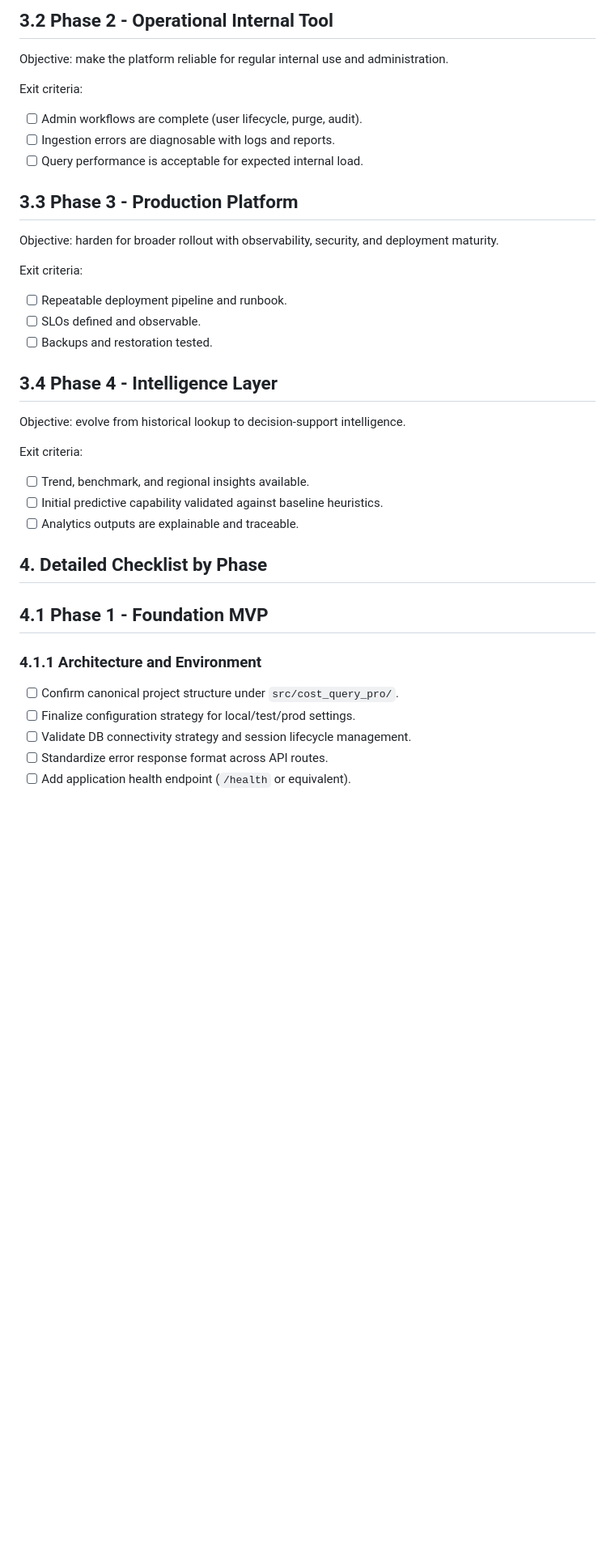
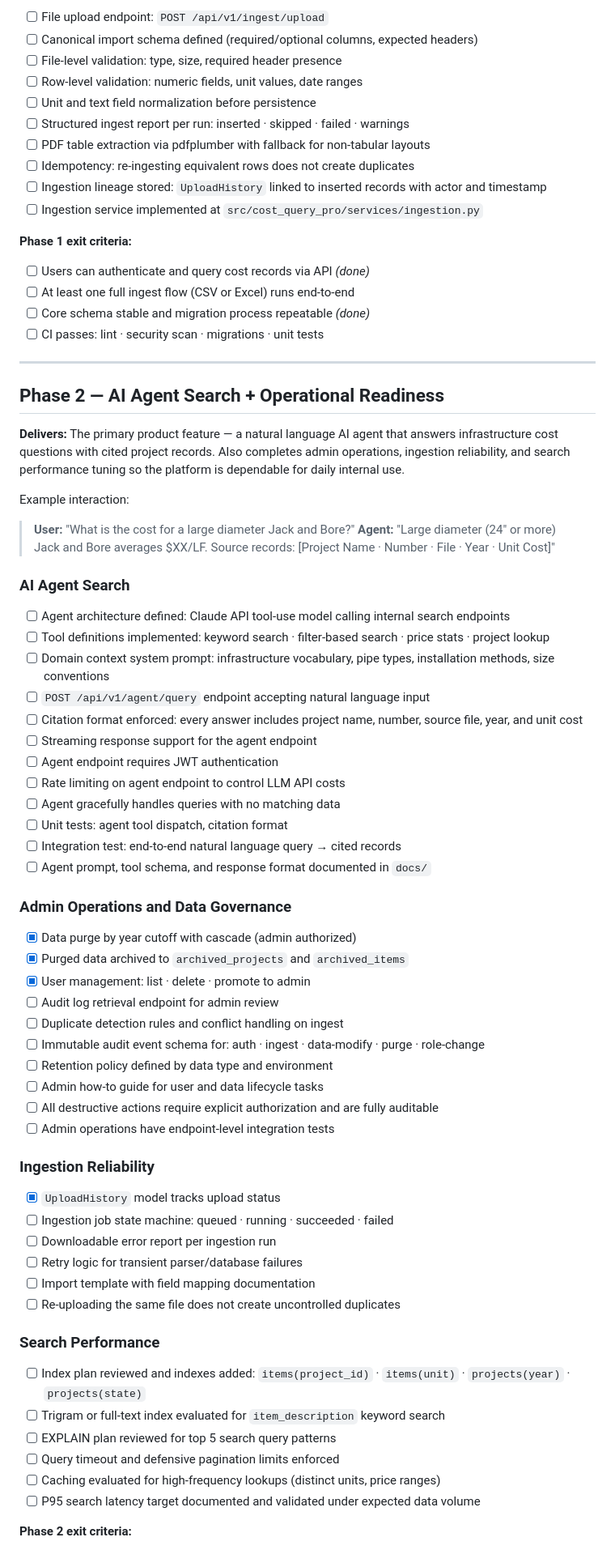
Before and after one commit to Brice-Engineering-Projects/Cost-Query-Pro, a Markdown page: docs/07_checklist/00_high_level_roadmap.md, the part around one of its changes. Shown at 81% size. Drawn GitHub-style; blank space fills up the shorter version.

```diff
--- a/docs/07_checklist/00_high_level_roadmap.md
+++ b/docs/07_checklist/00_high_level_roadmap.md
@@ -61,43 +74,77 @@ Exit criteria:
 
-## 3.2 Phase 2 - Operational Internal Tool
+- [ ] File upload endpoint: `POST /api/v1/ingest/upload`
+- [ ] Canonical import schema defined (required/optional columns, expected headers)
+- [ ] File-level validation: type, size, required header presence
+- [ ] Row-level validation: numeric fields, unit values, date ranges
+- [ ] Unit and text field normalization before persistence
+- [ ] Structured ingest report per run: inserted · skipped · failed · warnings
+- [ ] PDF table extraction via pdfplumber with fallback for non-tabular layouts
+- [ ] Idempotency: re-ingesting equivalent rows does not create duplicates
+- [ ] Ingestion lineage stored: `UploadHistory` linked to inserted records with actor and timestamp
+- [ ] Ingestion service implemented at `src/cost_query_pro/services/ingestion.py`
 
-Objective: make the platform reliable for regular internal use and administration.
+**Phase 1 exit criteria:**
 
-Exit criteria:
+- [ ] Users can authenticate and query cost records via API *(done)*
+- [ ] At least one full ingest flow (CSV or Excel) runs end-to-end
+- [ ] Core schema stable and migration process repeatable *(done)*
+- [ ] CI passes: lint · security scan · migrations · unit tests
 
-- [ ] Admin workflows are complete (user lifecycle, purge, audit).
-- [ ] Ingestion errors are diagnosable with logs and reports.
-- [ ] Query performance is acceptable for expected internal load.
+---
 
-## 3.3 Phase 3 - Production Platform
+## Phase 2 — AI Agent Search + Operational Readiness
 
-Objective: harden for broader rollout with observability, security, and deployment maturity.
+**Delivers:** The primary product feature — a natural language AI agent that answers infrastructure cost questions with cited project records. Also completes admin operations, ingestion reliability, and search performance tuning so the platform is dependable for daily internal use.
 
-Exit criteria:
+Example interaction:
+> **User:** "What is the cost for a large diameter Jack and Bore?"
+> **Agent:** "Large diameter (24" or more) Jack and Bore averages $XX/LF. Source records: [Project Name · Number · File · Year · Unit Cost]"
 
-- [ ] Repeatable deployment pipeline and runbook.
-- [ ] SLOs defined and observable.
-- [ ] Backups and restoration tested.
+### AI Agent Search
 
-## 3.4 Phase 4 - Intelligence Layer
+- [ ] Agent architecture defined: Claude API tool-use model calling internal search endpoints
+- [ ] Tool definitions implemented: keyword search · filter-based search · price stats · project lookup
+- [ ] Domain context system prompt: infrastructure vocabulary, pipe types, installation methods, size conventions
+- [ ] `POST /api/v1/agent/query` endpoint accepting natural language input
+- [ ] Citation format enforced: every answer includes project name, number, source file, year, and unit cost
+- [ ] Streaming response support for the agent endpoint
+- [ ] Agent endpoint requires JWT authentication
+- [ ] Rate limiting on agent endpoint to control LLM API costs
+- [ ] Agent gracefully handles queries with no matching data
+- [ ] Unit tests: agent tool dispatch, citation format
+- [ ] Integration test: end-to-end natural language query → cited records
+- [ ] Agent prompt, tool schema, and response format documented in `docs/`
 
-Objective: evolve from historical lookup to decision-support intelligence.
+### Admin Operations and Data Governance
 
-Exit criteria:
+- [x] Data purge by year cutoff with cascade (admin authorized)
+- [x] Purged data archived to `archived_projects` and `archived_items`
+- [x] User management: list · delete · promote to admin
+- [ ] Audit log retrieval endpoint for admin review
+- [ ] Duplicate detection rules and conflict handling on ingest
+- [ ] Immutable audit event schema for: auth · ingest · data-modify · purge · role-change
+- [ ] Retention policy defined by data type and environment
+- [ ] Admin how-to guide for user and data lifecycle tasks
+- [ ] All destructive actions require explicit authorization and are fully auditable
+- [ ] Admin operations have endpoint-level integration tests
 
-- [ ] Trend, benchmark, and regional insights available.
-- [ ] Initial predictive capability validated against baseline heuristics.
-- [ ] Analytics outputs are explainable and traceable.
+### Ingestion Reliability
 
-## 4. Detailed Checklist by Phase
+- [x] `UploadHistory` model tracks upload status
+- [ ] Ingestion job state machine: queued · running · succeeded · failed
+- [ ] Downloadable error report per ingestion run
+- [ ] Retry logic for transient parser/database failures
+- [ ] Import template with field mapping documentation
+- [ ] Re-uploading the same file does not create uncontrolled duplicates
 
-## 4.1 Phase 1 - Foundation MVP
+### Search Performance
 
-### 4.1.1 Architecture and Environment
+- [ ] Index plan reviewed and indexes added: `items(project_id)` · `items(unit)` · `projects(year)` · `projects(state)`
+- [ ] Trigram or full-text index evaluated for `item_description` keyword search
+- [ ] EXPLAIN plan reviewed for top 5 search query patterns
+- [ ] Query timeout and defensive pagination limits enforced
+- [ ] Caching evaluated for high-frequency lookups (distinct units, price ranges)
+- [ ] P95 search latency target documented and validated under expected data volume
 
-- [ ] Confirm canonical project structure under `src/cost_query_pro/`.
-- [ ] Finalize configuration strategy for local/test/prod settings.
-- [ ] Validate DB connectivity strategy and session lifecycle management.
-- [ ] Standardize error response format across API routes.
-- [ ] Add application health endpoint (`/health` or equivalent).
+**Phase 2 exit criteria:**
 
```
Also changed, not shown: other parts of docs/07_checklist/00_high_level_roadmap.md (+149 -319 lines).
